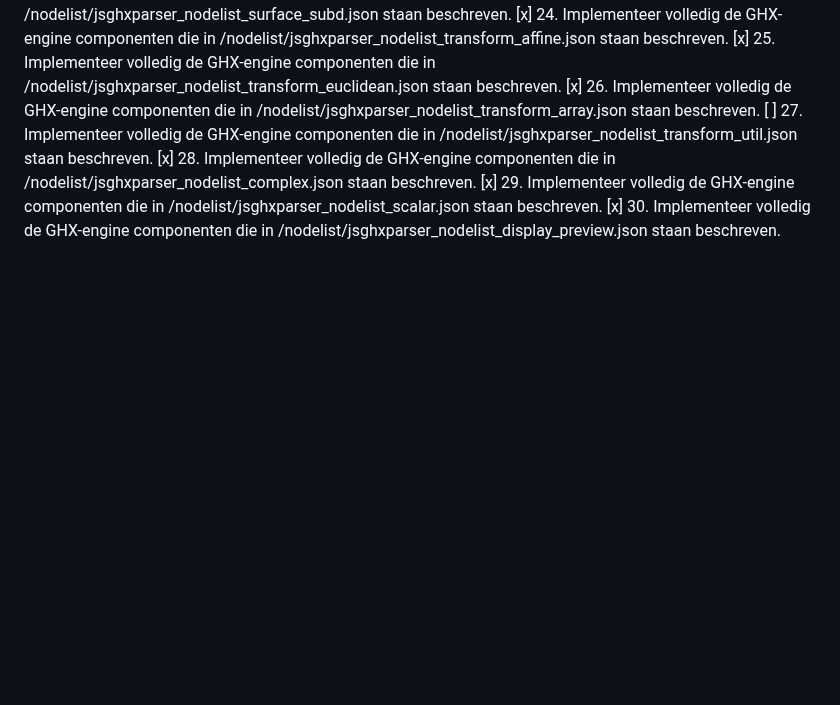
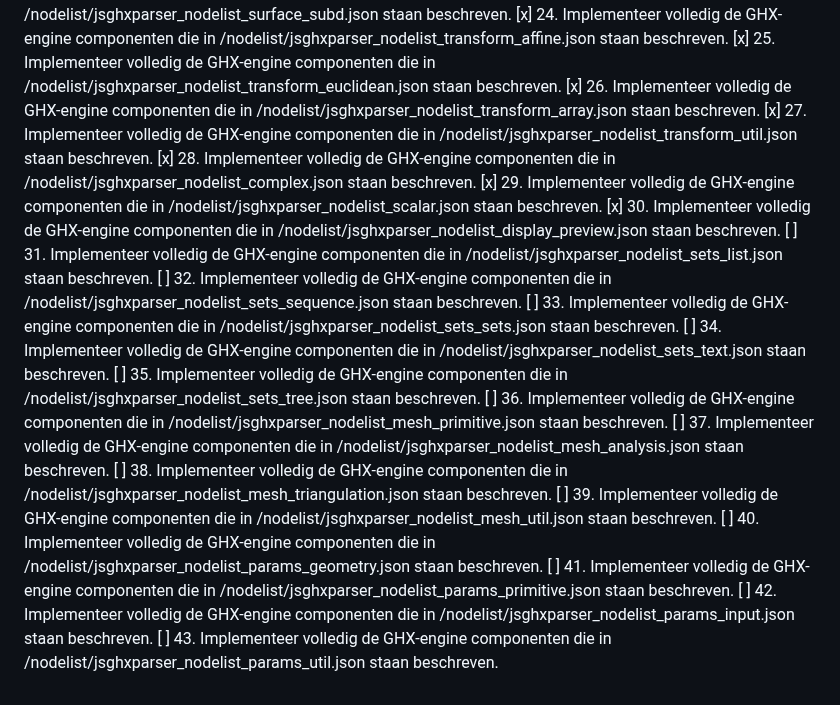
Before and after one commit to esunalp/JSGHXParser, a Markdown page: alpha/docs/Grasshopper_Component_Template.md, the part around the change. GitHub-like rendering; blank space fills up the shorter version.

```diff
--- a/alpha/docs/Grasshopper_Component_Template.md
+++ b/alpha/docs/Grasshopper_Component_Template.md
@@ -157,7 +157,20 @@ Markeer de taak als deze gedaan is.
 [x] 24. Implementeer volledig de GHX-engine componenten die in /nodelist/jsghxparser_nodelist_transform_affine.json staan beschreven.
 [x] 25. Implementeer volledig de GHX-engine componenten die in /nodelist/jsghxparser_nodelist_transform_euclidean.json staan beschreven.
 [x] 26. Implementeer volledig de GHX-engine componenten die in /nodelist/jsghxparser_nodelist_transform_array.json staan beschreven.
-[ ] 27. Implementeer volledig de GHX-engine componenten die in /nodelist/jsghxparser_nodelist_transform_util.json staan beschreven.
+[x] 27. Implementeer volledig de GHX-engine componenten die in /nodelist/jsghxparser_nodelist_transform_util.json staan beschreven.
 [x] 28. Implementeer volledig de GHX-engine componenten die in /nodelist/jsghxparser_nodelist_complex.json staan beschreven.
 [x] 29. Implementeer volledig de GHX-engine componenten die in /nodelist/jsghxparser_nodelist_scalar.json staan beschreven.
 [x] 30. Implementeer volledig de GHX-engine componenten die in /nodelist/jsghxparser_nodelist_display_preview.json staan beschreven.
+[ ] 31. Implementeer volledig de GHX-engine componenten die in /nodelist/jsghxparser_nodelist_sets_list.json staan beschreven.
+[ ] 32. Implementeer volledig de GHX-engine componenten die in /nodelist/jsghxparser_nodelist_sets_sequence.json staan beschreven.
+[ ] 33. Implementeer volledig de GHX-engine componenten die in /nodelist/jsghxparser_nodelist_sets_sets.json staan beschreven.
+[ ] 34. Implementeer volledig de GHX-engine componenten die in /nodelist/jsghxparser_nodelist_sets_text.json staan beschreven.
+[ ] 35. Implementeer volledig de GHX-engine componenten die in /nodelist/jsghxparser_nodelist_sets_tree.json staan beschreven.
+[ ] 36. Implementeer volledig de GHX-engine componenten die in /nodelist/jsghxparser_nodelist_mesh_primitive.json staan beschreven.
+[ ] 37. Implementeer volledig de GHX-engine componenten die in /nodelist/jsghxparser_nodelist_mesh_analysis.json staan beschreven.
+[ ] 38. Implementeer volledig de GHX-engine componenten die in /nodelist/jsghxparser_nodelist_mesh_triangulation.json staan beschreven.
+[ ] 39. Implementeer volledig de GHX-engine componenten die in /nodelist/jsghxparser_nodelist_mesh_util.json staan beschreven.
+[ ] 40. Implementeer volledig de GHX-engine componenten die in /nodelist/jsghxparser_nodelist_params_geometry.json staan beschreven.
+[ ] 41. Implementeer volledig de GHX-engine componenten die in /nodelist/jsghxparser_nodelist_params_primitive.json staan beschreven.
+[ ] 42. Implementeer volledig de GHX-engine componenten die in /nodelist/jsghxparser_nodelist_params_input.json staan beschreven.
+[ ] 43. Implementeer volledig de GHX-engine componenten die in /nodelist/jsghxparser_nodelist_params_util.json staan beschreven.
```
